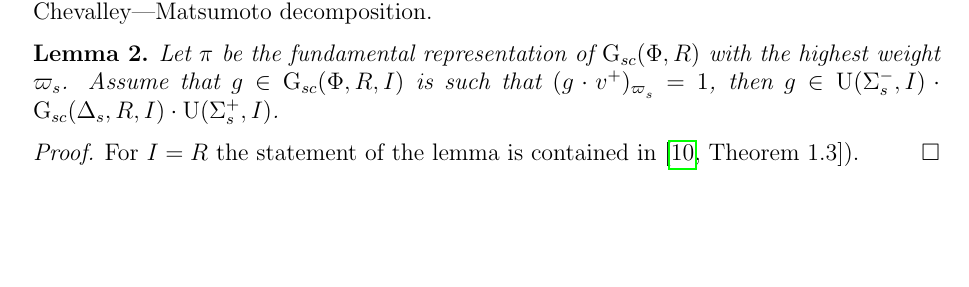
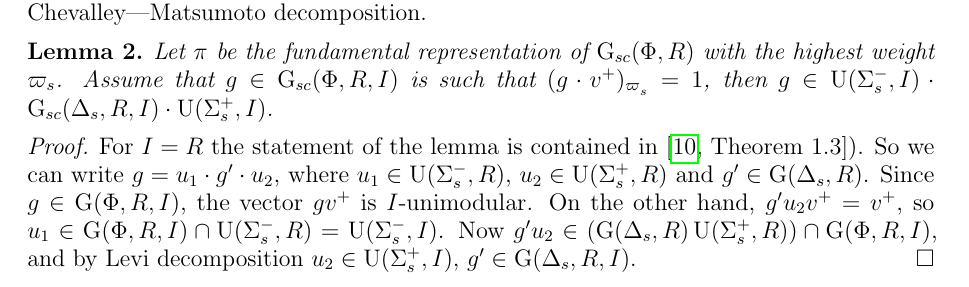
Before and after one commit to sxhya/relativeparabolic, a LaTeX paper (paper.tex): part of page 4 of 17 before the commit and part of page 5 of 17 after it, cut so that both start at the same text, the shorter picture padded with empty space. Compiled offline with pdfLaTeX.

Commit message:
Chevalley-Matsumoto proof finished and placed in a different place

```diff
--- a/paper.tex
+++ b/paper.tex
@@ -278,6 +270,16 @@ The subgroup $\U(\Sigma_J, I)$ is normalized by $\E(\Delta_J, R)$, hence the Min
 The following two equalities will be referred to in the sequel as {\it Levi decomposition}:
 \[ \EP_J(R, I) = \U(\Sigma_J, I) \cdot \E(\Delta_J, R, I) = \E(\Delta_J, R, I) \cdot \U(\Sigma_J, I). \]
 
+The following lemma is a relative version of the classical result sometimes called Chevalley---Matsumoto decomposition.
+\begin{lemma}\label{lemma:Chevalley-Matsumoto}
+Let $\pi$ be the fundamental representation of $\G_{sc}(\Phi, R)$ with the highest weight $\varpi_s$.
+Assume that $g\in \G_{sc}(\Phi, R, I)$ is such that $(g\cdot v^+)_{\varpi\ssub{s}}=1$, then
+$g \in \U(\Sigma_s^-, I) \cdot \G_{sc}(\Delta_s, R, I) \cdot \U(\Sigma_s^+, I)$.
+\end{lemma}
+\begin{proof}
+For $I=R$ the statement of the lemma is contained in~\cite[Theorem~1.3]{St78}). So we can write $g=u_1\cdot g'\cdot u_2$, where $u_1\in\U(\Sigma_s^-,R)$, $u_2\in\U(\Sigma_s^+,R)$ and $g'\in\G(\Delta_s,R)$. Since $g\in\G(\Phi,R,I)$, the vector $gv^+$ is $I$-unimodular. On the other hand, $g'u_2v^+=v^+$, so $u_1\in\G(\Phi,R,I)\cap\U(\Sigma_s^-,R)=\U(\Sigma_s^-,I)$. Now $g'u_2\in\left(\G(\Delta_s,R)\U(\Sigma_s^+,R)\right)\cap\G(\Phi,R,I)$, and by Levi decomposition $u_2\in\U(\Sigma_s^+,I)$, $g'\in\G(\Delta_s,R,I)$.
+\end{proof}
+
 Denote by $\Hh(\Phi,R)$ the subgroup generated by all $h_\alpha(\varepsilon)$, $\alpha\in\Phi$, $\varepsilon\in R^*$. Then set
 \[ \Hh(\Phi,R,I) = \Hh(\Phi,R)\cap\G(\Phi,R,I)=\langle h_\alpha(\varepsilon),\ \alpha\in\Phi,\ \varepsilon\in R^*\cap(1+I)\rangle. \]
 \begin{lemma}
```
Also changed, not shown: paper.tex (8 more changed lines).
